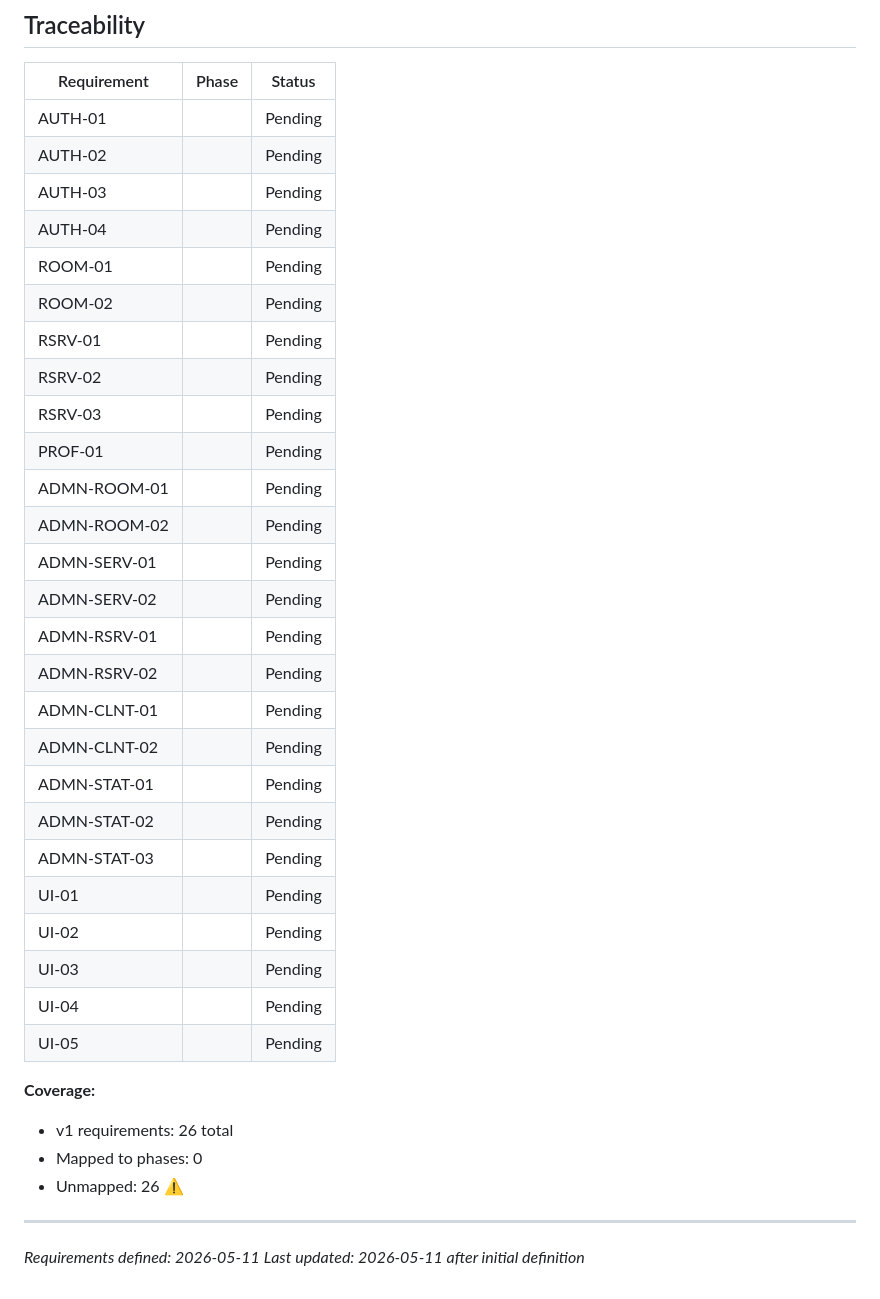
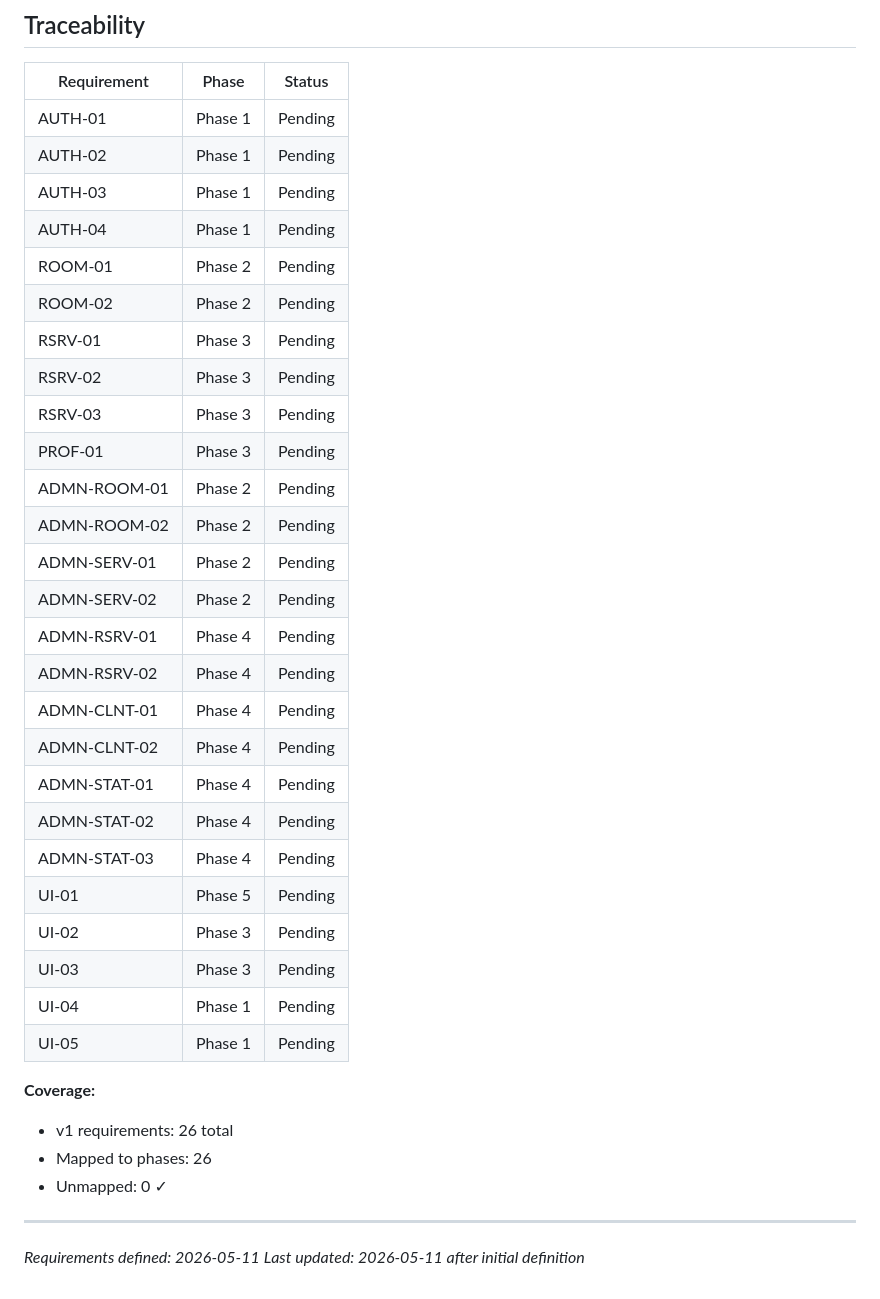
Before and after one commit to MejriBecher/Projet_js, a Markdown page: .planning/REQUIREMENTS.md, the part around the change. Drawn GitHub-style.

Commit message:
docs: create roadmap (5 phases) for Hotel Reservation System

```diff
--- a/.planning/REQUIREMENTS.md
+++ b/.planning/REQUIREMENTS.md
@@ -87,37 +87,37 @@ Deferred to future release:
 
 | Requirement | Phase | Status |
 |-------------|-------|--------|
-| AUTH-01 | | Pending |
-| AUTH-02 | | Pending |
-| AUTH-03 | | Pending |
-| AUTH-04 | | Pending |
-| ROOM-01 | | Pending |
-| ROOM-02 | | Pending |
-| RSRV-01 | | Pending |
-| RSRV-02 | | Pending |
-| RSRV-03 | | Pending |
-| PROF-01 | | Pending |
-| ADMN-ROOM-01 | | Pending |
-| ADMN-ROOM-02 | | Pending |
-| ADMN-SERV-01 | | Pending |
-| ADMN-SERV-02 | | Pending |
-| ADMN-RSRV-01 | | Pending |
-| ADMN-RSRV-02 | | Pending |
-| ADMN-CLNT-01 | | Pending |
-| ADMN-CLNT-02 | | Pending |
-| ADMN-STAT-01 | | Pending |
-| ADMN-STAT-02 | | Pending |
-| ADMN-STAT-03 | | Pending |
-| UI-01 | | Pending |
-| UI-02 | | Pending |
-| UI-03 | | Pending |
-| UI-04 | | Pending |
-| UI-05 | | Pending |
+| AUTH-01 | Phase 1 | Pending |
+| AUTH-02 | Phase 1 | Pending |
+| AUTH-03 | Phase 1 | Pending |
+| AUTH-04 | Phase 1 | Pending |
+| ROOM-01 | Phase 2 | Pending |
+| ROOM-02 | Phase 2 | Pending |
+| RSRV-01 | Phase 3 | Pending |
+| RSRV-02 | Phase 3 | Pending |
+| RSRV-03 | Phase 3 | Pending |
+| PROF-01 | Phase 3 | Pending |
+| ADMN-ROOM-01 | Phase 2 | Pending |
+| ADMN-ROOM-02 | Phase 2 | Pending |
+| ADMN-SERV-01 | Phase 2 | Pending |
+| ADMN-SERV-02 | Phase 2 | Pending |
+| ADMN-RSRV-01 | Phase 4 | Pending |
+| ADMN-RSRV-02 | Phase 4 | Pending |
+| ADMN-CLNT-01 | Phase 4 | Pending |
+| ADMN-CLNT-02 | Phase 4 | Pending |
+| ADMN-STAT-01 | Phase 4 | Pending |
+| ADMN-STAT-02 | Phase 4 | Pending |
+| ADMN-STAT-03 | Phase 4 | Pending |
+| UI-01 | Phase 5 | Pending |
+| UI-02 | Phase 3 | Pending |
+| UI-03 | Phase 3 | Pending |
+| UI-04 | Phase 1 | Pending |
+| UI-05 | Phase 1 | Pending |
 
 **Coverage:**
 - v1 requirements: 26 total
-- Mapped to phases: 0
-- Unmapped: 26 ⚠️
+- Mapped to phases: 26
+- Unmapped: 0 ✓
 
 ---
 *Requirements defined: 2026-05-11*
```
Also changed, not shown: .planning/ROADMAP.md (added, +93 -0 lines), .planning/STATE.md (added, +65 -0 lines).
